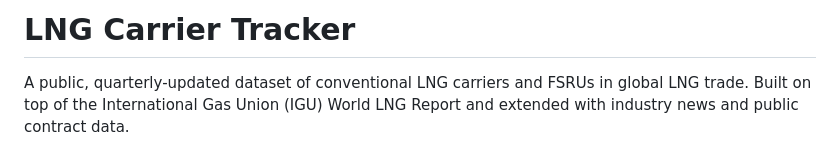
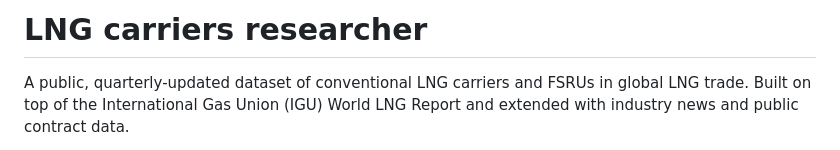
Before and after one commit to bairdlangenbrunner/lng-carriers-researcher, a Markdown page: README.md, the part around the change. Rendered like a GitHub page.

```diff
--- a/README.md
+++ b/README.md
@@ -1,4 +1,4 @@
-# LNG Carrier Tracker
+# LNG carriers researcher
 
 A public, quarterly-updated dataset of conventional LNG carriers and FSRUs in global LNG trade. Built on top of the International Gas Union (IGU) World LNG Report and extended with industry news and public contract data.
 
```
